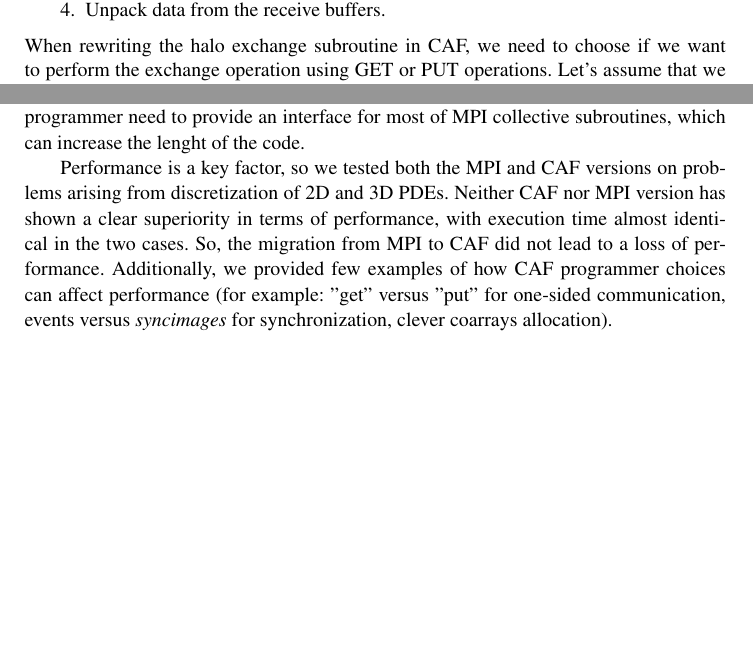
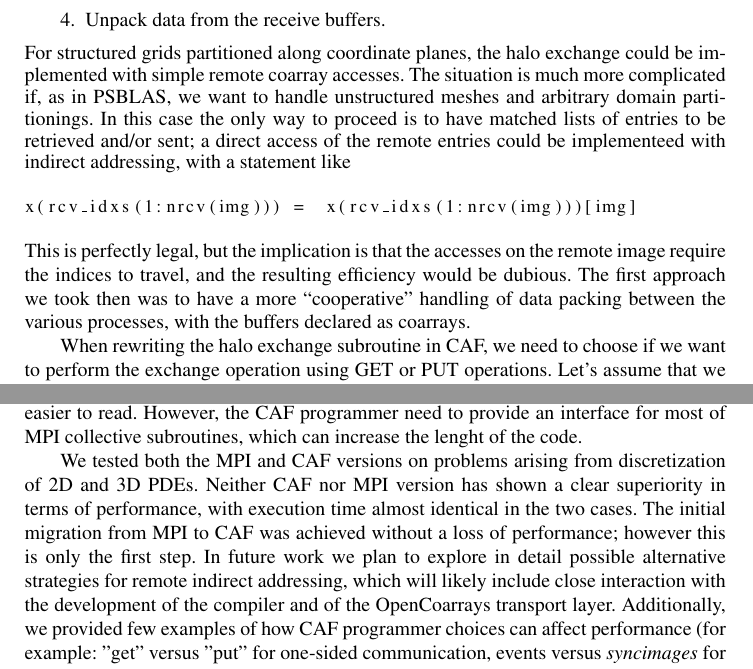
Before and after one commit to Ambra91/parco2017-psblascaf, a LaTeX document (draft/psblascaf.tex): two parts of pages 6 and 9 of 10 before the commit and two parts of pages 6 and 10 of 11 after it, joined at a grey line, cut so that both start at the same text, the shorter picture padded with empty space. Compiled offline with pdfLaTeX.

Commit message:
Reworded future work and possible alternatie strategies.

```diff
--- a/draft/psblascaf.tex
+++ b/draft/psblascaf.tex
@@ -347,6 +349,24 @@ The exchange then has the following logic flow:
   \item Wait for the receive operations to complete;
   \item Unpack data from the receive buffers.
 \end{enumerate}
+For structured grids partitioned along coordinate planes, the halo
+exchange could be implemented with simple remote coarray accesses. The
+situation is much more complicated if, as in PSBLAS, we want to handle
+unstructured meshes and arbitrary domain partitionings. In this  case
+the only way to proceed is to have matched lists of entries to be
+retrieved and/or sent; a direct access of the remote entries could be
+implementeed with indirect addressing, with a statement like
+\lstset{language=Fortran}
+{\small
+\begin{lstlisting}
+x(rcv_idxs(1:nrcv(img))) =  x(rcv_idxs(1:nrcv(img)))[img]
+\end{lstlisting}}
+This is perfectly legal, but the implication is that the accesses on
+the remote image require the indices to travel, and the resulting
+efficiency would be dubious. The first approach we took then was to
+have a more ``cooperative'' handling of data packing between the
+various processes, with the buffers declared as coarrays.
+
 When rewriting the halo exchange subroutine in CAF, we need to choose
 if we want to perform the exchange operation using GET or PUT
 operations.
@@ -624,4 +644,3 @@ Finally, we show results for the 3D problem, using the multilevel preconditioner
 
 \section{Conclusions}
 
-We successfully migrated PSBLAS library from MPI to CAF. Since MLD2P4 communication is based on the PSBLAS framework, most of MLD2P4 preconditioners can exploit underlying CAF communication with little effort. We point out that in the migration from MPI to CAF we retained as much as the original code and structure that we could. While this can lead to CAF code which is not as clear and readable as it would be if the original software was thought and written in CAF from the beginning, we think that the previous examples show the capability of CAF to express parallelism in a simpler way than MPI. In all cases, CAF code is shorter, clearer and easier to read. However, the CAF programmer need to provide an interface for most of MPI collective subroutines, which can increase the lenght of the code.
@@ -628,5 +657,19 @@ We successfully migrated PSBLAS library from MPI to CAF. Since MLD2P4 communicat
+CAF code is shorter, clearer and easier to read. However, the CAF
+programmer need to provide an interface for most of MPI collective
+subroutines, which can increase the lenght of the code.
 
-Performance is a key factor, so we tested both the MPI and CAF versions on problems arising from discretization of 2D and 3D PDEs. Neither CAF nor MPI version has shown a clear superiority in terms of performance, with execution time almost identical in the two cases. So, the migration from MPI to CAF did not lead to a loss of performance.
-Additionally, we provided few examples of how CAF programmer choices can affect performance (for example: "get" versus "put" for one-sided communication, events versus $sync images$ for synchronization, clever coarrays allocation).
+We tested both the MPI and CAF versions on problems arising from
+discretization of 2D and 3D PDEs. Neither CAF nor MPI version has
+shown a clear superiority in terms of performance, with execution time
+almost identical in the two cases.  The initial migration from MPI to CAF
+was achieved without  a loss of performance; however this is only the
+first step. In future work we plan to explore in detail possible
+alternative strategies for remote indirect addressing, which will
+likely include close interaction with the development of the compiler
+and of the OpenCoarrays transport layer.
+Additionally, we provided few examples of how CAF programmer choices
+can affect performance (for example: "get" versus "put" for one-sided
+communication, events versus $sync images$ for synchronization, clever
+coarrays allocation).
 
 \section{Acknowledgments}
```
Also changed, not shown: draft/psblascaf.pdf, draft/psblascaf.tex (33 more changed lines).
